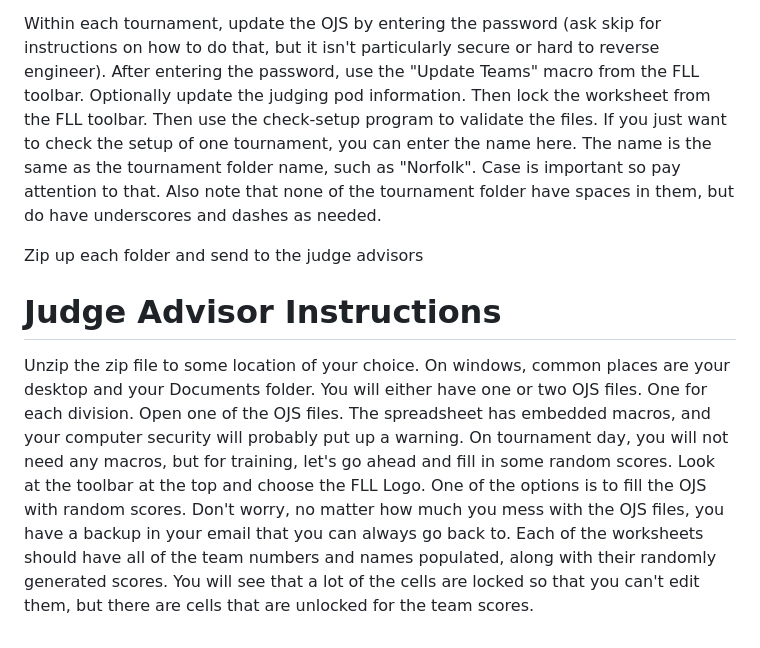
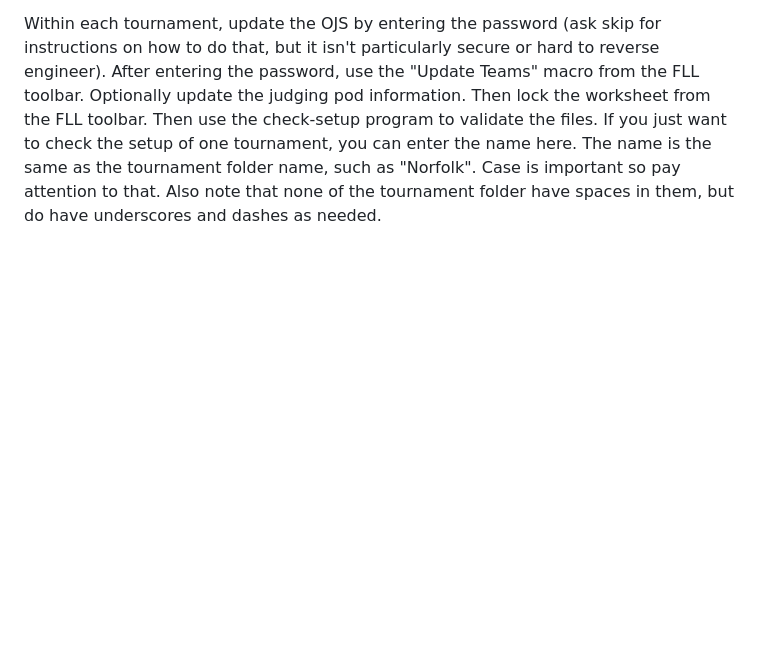
Before and after one commit to MrGibbage/OJS_Script_maker_NG, a Markdown page: README.md, the part around one of its changes. Drawn GitHub-style; blank space fills up the shorter version.

```diff
--- a/README.md
+++ b/README.md
@@ -37,8 +34,2 @@ If you cloned the repository, you will see a 2024 folder. Within that folder you
 
 Within each tournament, update the OJS by entering the password (ask skip for instructions on how to do that, but it isn't particularly secure or hard to reverse engineer). After entering the password, use the "Update Teams" macro from the FLL toolbar. Optionally update the judging pod information. Then lock the worksheet from the FLL toolbar. Then use the check-setup program to validate the files. If you just want to check the setup of one tournament, you can enter the name here. The name is the same as the tournament folder name, such as "Norfolk". Case is important so pay attention to that. Also note that none of the tournament folder have spaces in them, but do have underscores and dashes as needed.
-
-Zip up each folder and send to the judge advisors
-
-# Judge Advisor Instructions
-Unzip the zip file to some location of your choice. On windows, common places are your desktop and your Documents folder.
-You will either have one or two OJS files. One for each division. Open one of the OJS files. The spreadsheet has embedded macros, and your computer security will probably put up a warning. On tournament day, you will not need any macros, but for training, let's go ahead and fill in some random scores. Look at the toolbar at the top and choose the FLL Logo. One of the options is to fill the OJS with random scores. Don't worry, no matter how much you mess with the OJS files, you have a backup in your email that you can always go back to. Each of the worksheets should have all of the team numbers and names populated, along with their randomly generated scores. You will see that a lot of the cells are locked so that you can't edit them, but there are cells that are unlocked for the team scores.
```
Also changed, not shown: other parts of README.md (+11 -14 lines).
